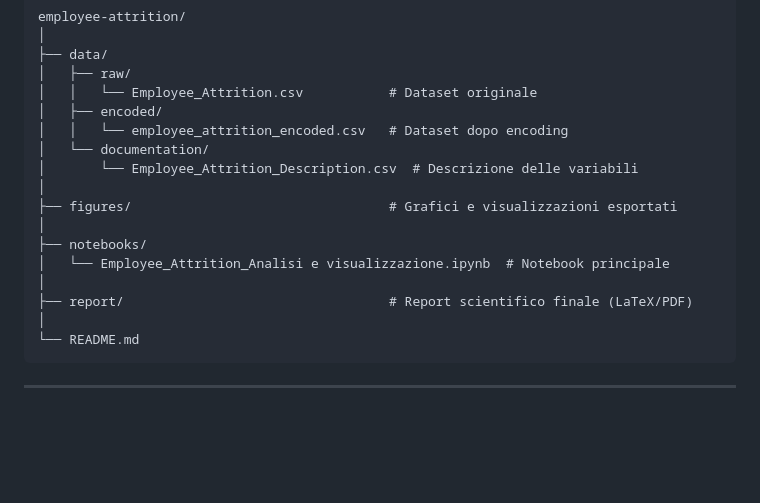
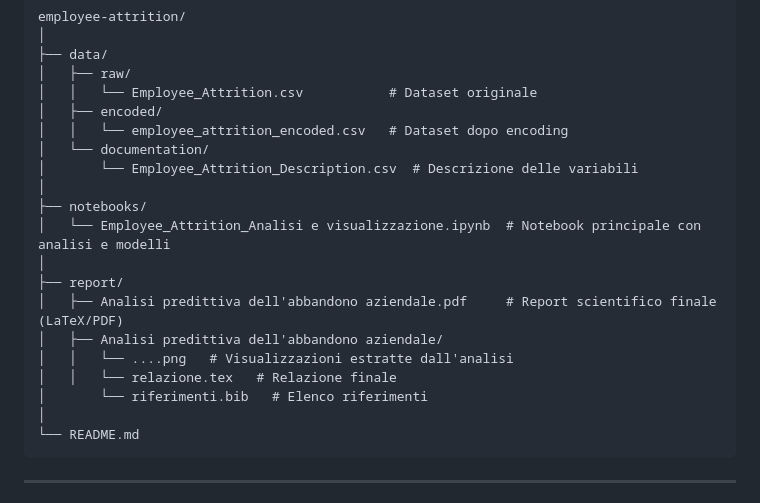
Before and after one commit to evelinenikokovacs/Employee_Attrition, a Markdown page: README.md, the part around the change. Rendered like a GitHub page; blank space fills up the shorter version.

Commit message:
Update README.md
Add modifica descrizione struttura della repo

````diff
--- a/README.md
+++ b/README.md
@@ -88,12 +88,15 @@ employee-attrition/
 │   └── documentation/
 │       └── Employee_Attrition_Description.csv  # Descrizione delle variabili
 │
-├── figures/                                 # Grafici e visualizzazioni esportati
+├── notebooks/
+│   └── Employee_Attrition_Analisi e visualizzazione.ipynb  # Notebook principale con analisi e modelli
 │
-├── notebooks/
-│   └── Employee_Attrition_Analisi e visualizzazione.ipynb  # Notebook principale
-│
-├── report/                                  # Report scientifico finale (LaTeX/PDF)
+├── report/
+│   ├── Analisi predittiva dell'abbandono aziendale.pdf     # Report scientifico finale (LaTeX/PDF)
+│   ├── Analisi predittiva dell'abbandono aziendale/
+│   │   └── ....png   # Visualizzazioni estratte dall'analisi
+│   │   └── relazione.tex   # Relazione finale
+│       └── riferimenti.bib   # Elenco riferimenti
 │
 └── README.md
 ```
````
